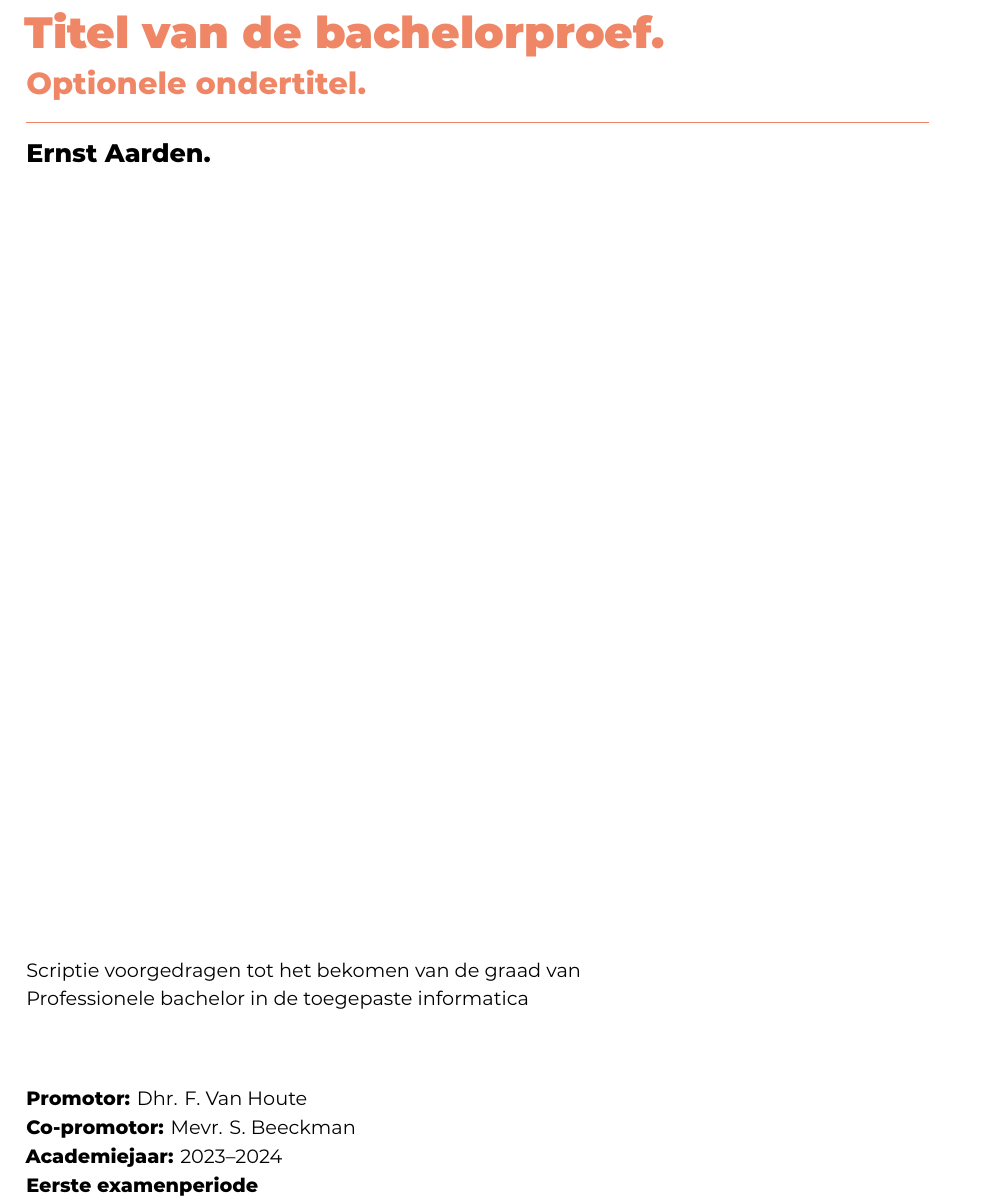
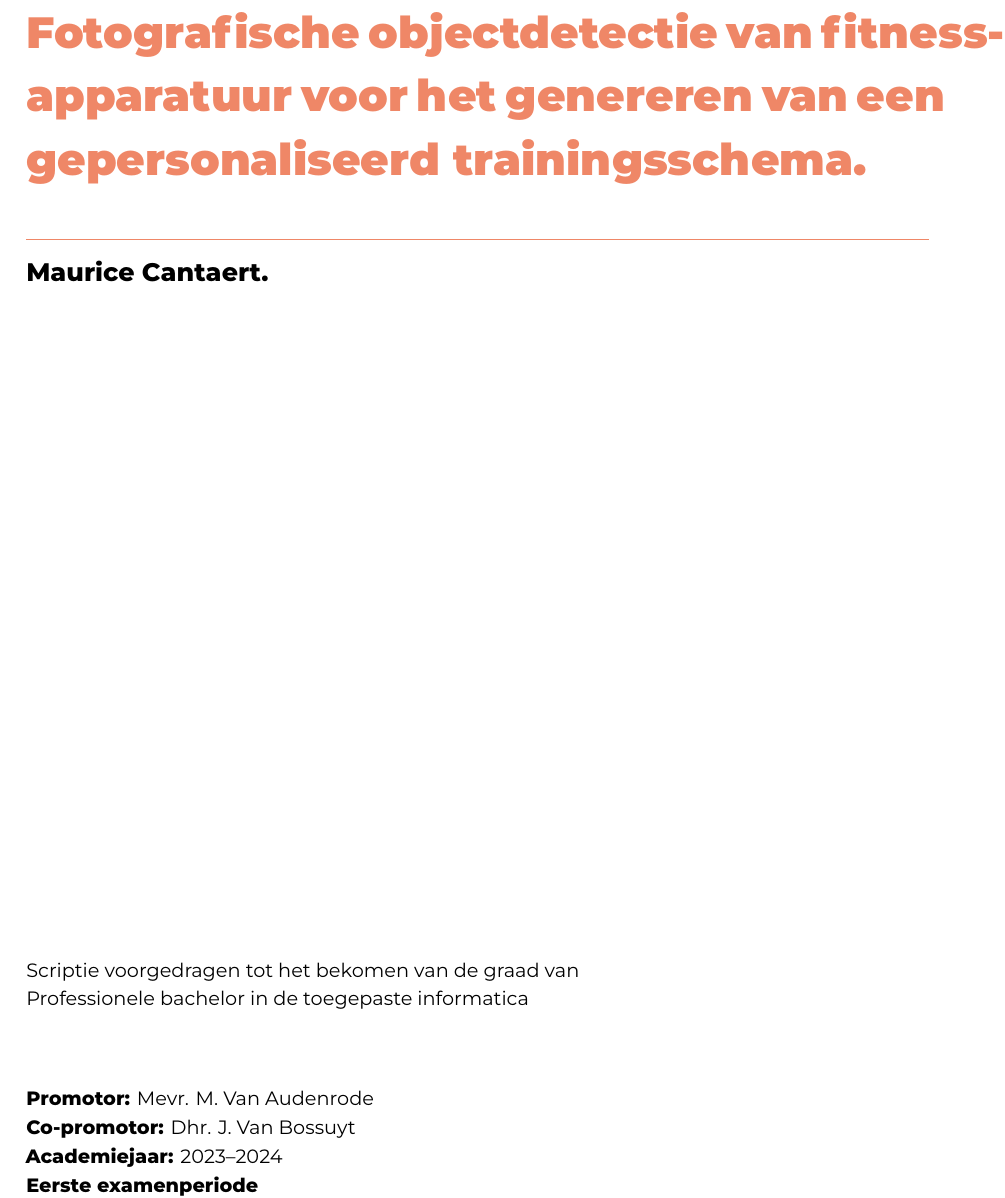
Before and after one commit to Skerath/2324-bachelorproef-cantaertmaurice, a LaTeX thesis (bachproef/FamilienaamVoornaamBP.tex): part of page 1 of 21, cut at the place of the change. Compiled offline with XeLaTeX; a missing font is replaced by an installed copy or a similar font; a LaTeX package or settings file that is missing is left out.

Commit message:
set up bp tex

```diff
--- a/bachproef/FamilienaamVoornaamBP.tex
+++ b/bachproef/FamilienaamVoornaamBP.tex
@@ -51,17 +51,14 @@
 % Other packages not already included can be imported here
 
 %%---------- Document metadata -------------------------------------------------
-% TODO: Replace this with your own information
-\author{Ernst Aarden}
-\supervisor{Dhr. F. Van Houte}
-\cosupervisor{Mevr. S. Beeckman}
-\title[Optionele ondertitel]%
-    {Titel van de bachelorproef}
+\author{Maurice Cantaert}
+\supervisor{Mevr. M. Van Audenrode}
+\cosupervisor{Dhr. J. Van Bossuyt}
+\title{Fotografische objectdetectie van fitnessapparatuur voor het genereren van een gepersonaliseerd trainingsschema}
 \academicyear{\advance\year by -1 \the\year--\advance\year by 1 \the\year}
 \examperiod{1}
 \degreesought{\IfLanguageName{dutch}{Professionele bachelor in de toegepaste informatica}{Bachelor of applied computer science}}
-\partialthesis{false} %% To display 'in partial fulfilment'
-%\institution{Internshipcompany BVBA.}
+\partialthesis{false}
 
 %% Add global exceptions to the hyphenation here
 \hyphenation{back-slash}
```
Also changed, not shown: voorstel/voorstel-inhoud.tex (+1 -1 lines), bachproef/images/HOGENT_Logo_Pos_rgb.png (added), bachproef/images/ganttChart.png (added).
